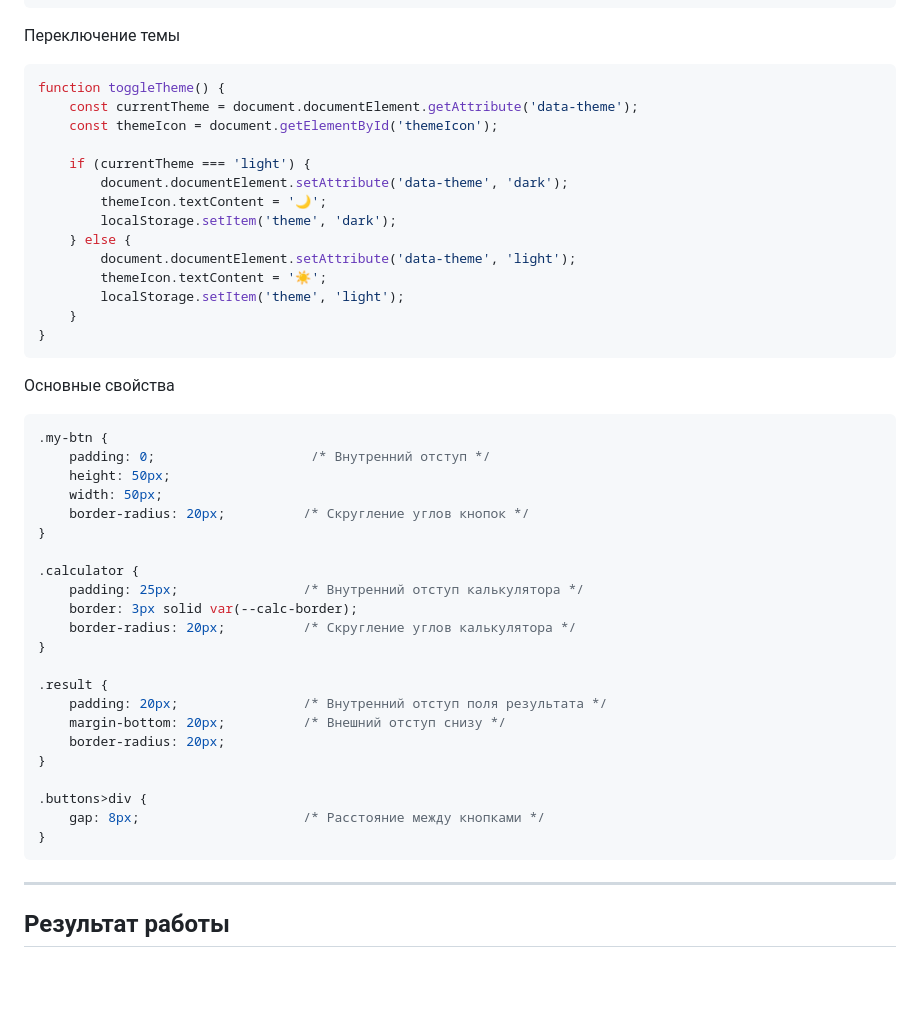
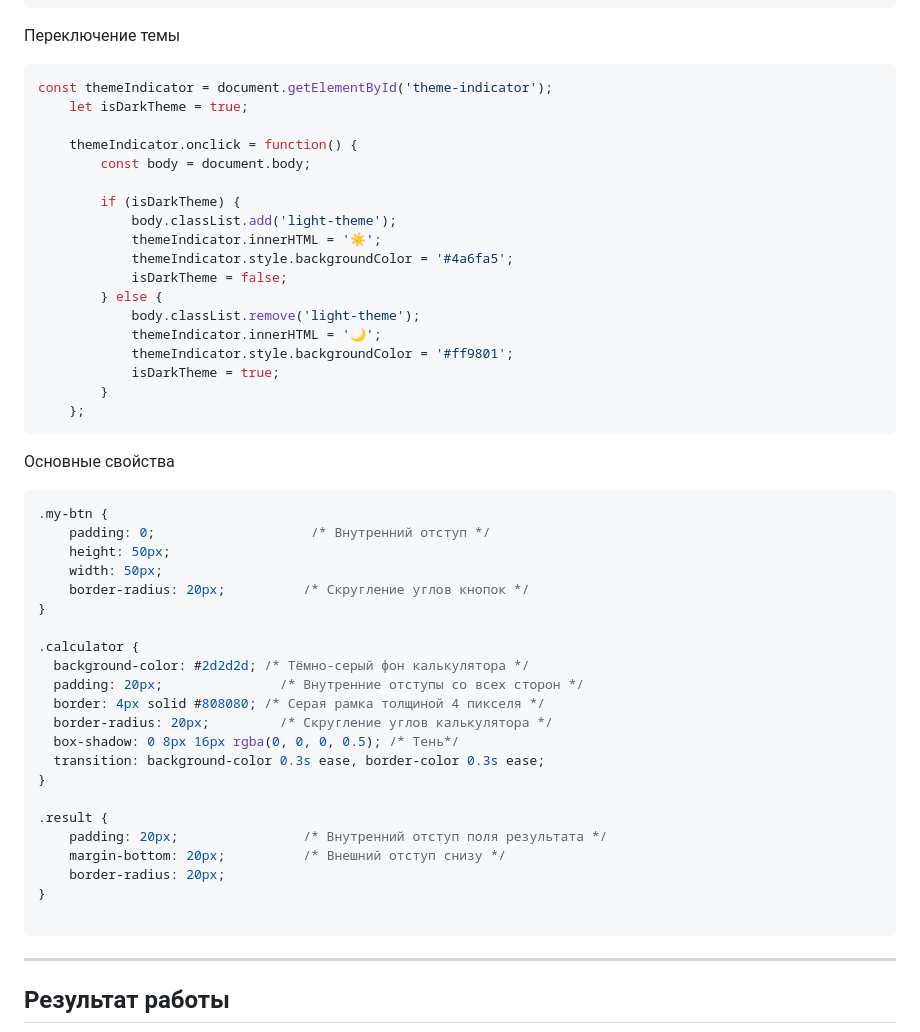
Before and after one commit to dinara323/PSP_2026, a Markdown page: README.md, the part around one of its changes. GitHub-like rendering; blank space fills up the shorter version.

Commit message:
добавление файлов

````diff
--- a/README.md
+++ b/README.md
@@ -90,20 +88,24 @@ git push --set-upstream origin lab_1
 Переключение темы
 
 ```javascript
-function toggleTheme() {
-    const currentTheme = document.documentElement.getAttribute('data-theme');
-    const themeIcon = document.getElementById('themeIcon');
+const themeIndicator = document.getElementById('theme-indicator');
+    let isDarkTheme = true;
 
-    if (currentTheme === 'light') {
-        document.documentElement.setAttribute('data-theme', 'dark');
-        themeIcon.textContent = '🌙';
-        localStorage.setItem('theme', 'dark');
-    } else {
-        document.documentElement.setAttribute('data-theme', 'light');
-        themeIcon.textContent = '☀️';
-        localStorage.setItem('theme', 'light');
-    }
-}
+    themeIndicator.onclick = function() {
+        const body = document.body;
+
+        if (isDarkTheme) {
+            body.classList.add('light-theme');
+            themeIndicator.innerHTML = '☀️';
+            themeIndicator.style.backgroundColor = '#4a6fa5';
+            isDarkTheme = false;
+        } else {
+            body.classList.remove('light-theme');
+            themeIndicator.innerHTML = '🌙';
+            themeIndicator.style.backgroundColor = '#ff9801';
+            isDarkTheme = true;
+        }
+    };
 ```
 Основные свойства
 
@@ -116,9 +118,12 @@ function toggleTheme() {
 }
 
 .calculator {
-    padding: 25px;                /* Внутренний отступ калькулятора */
-    border: 3px solid var(--calc-border);
-    border-radius: 20px;          /* Скругление углов калькулятора */
+  background-color: #2d2d2d; /* Тёмно-серый фон калькулятора */
+  padding: 20px;               /* Внутренние отступы со всех сторон */
+  border: 4px solid #808080; /* Серая рамка толщиной 4 пикселя */
+  border-radius: 20px;         /* Скругление углов калькулятора */
+  box-shadow: 0 8px 16px rgba(0, 0, 0, 0.5); /* Тень*/
+  transition: background-color 0.3s ease, border-color 0.3s ease;
 }
 
 .result {
@@ -127,9 +132,6 @@ function toggleTheme() {
     border-radius: 20px;
 }
 
-.buttons>div {
-    gap: 8px;                     /* Расстояние между кнопками */
-}
 ```
 ---
 
````
Also changed, not shown: other parts of README.md (+1 -3 lines).
